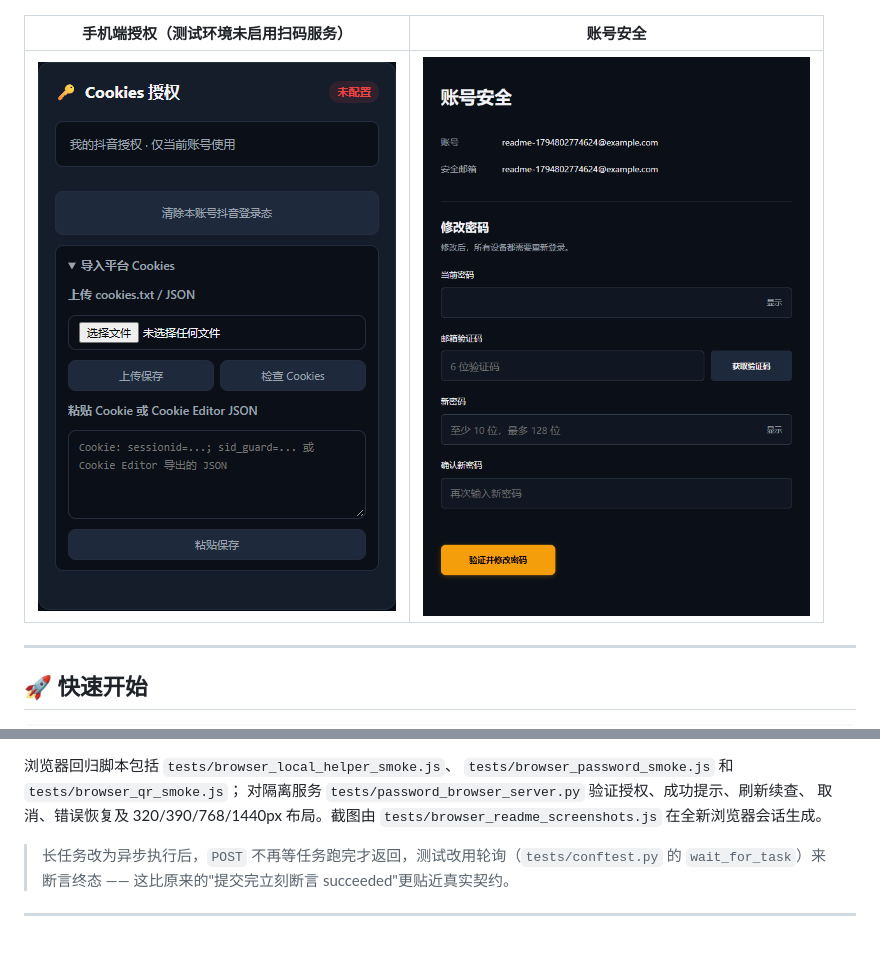
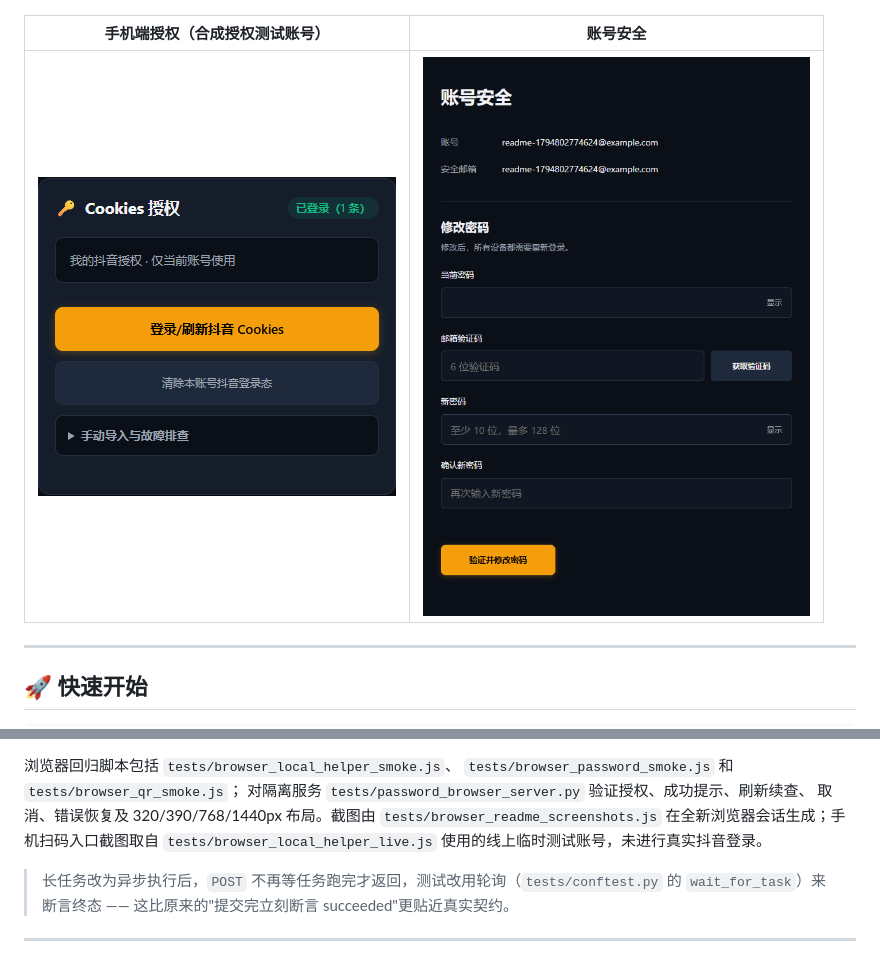
Before and after one commit to sgahch/VideoInsight-Agent, a Markdown page: README.md, 2 parts joined by grey strips. GitHub-like rendering; pictures changed too: docs/screenshots/cookies-mobile.png.

```diff
--- a/README.md
+++ b/README.md
@@ -42,7 +42,7 @@
 
 ![当前账号的 Windows 本地登录助手入口](docs/screenshots/cookies-desktop.png)
 
-| 手机端授权（测试环境未启用扫码服务） | 账号安全 |
+| 手机端授权（合成授权测试账号） | 账号安全 |
 |---|---|
 | ![手机端 Cookies 授权入口](docs/screenshots/cookies-mobile.png) | ![邮箱验证修改密码](docs/screenshots/account-security.png) |
 
@@ -673,7 +673,8 @@ node --test tests/local-login.test.cjs tests/comment-utils.test.cjs
 `tests/browser_password_smoke.js` 和 `tests/browser_qr_smoke.js`；
 对隔离服务 `tests/password_browser_server.py` 验证授权、成功提示、刷新续查、
 取消、错误恢复及 320/390/768/1440px 布局。截图由
-`tests/browser_readme_screenshots.js` 在全新浏览器会话生成。
+`tests/browser_readme_screenshots.js` 在全新浏览器会话生成；手机扫码入口截图取自
+`tests/browser_local_helper_live.js` 使用的线上临时测试账号，未进行真实抖音登录。
 
 > 长任务改为异步执行后，`POST` 不再等任务跑完才返回，测试改用轮询（`tests/conftest.py`
 > 的 `wait_for_task`）来断言终态 —— 这比原来的"提交完立刻断言 succeeded"更贴近真实契约。
```
Also changed, not shown: deploy/ip-server.md (+76 -0 lines), docs/local-login-helper.md (+12 -5 lines).
